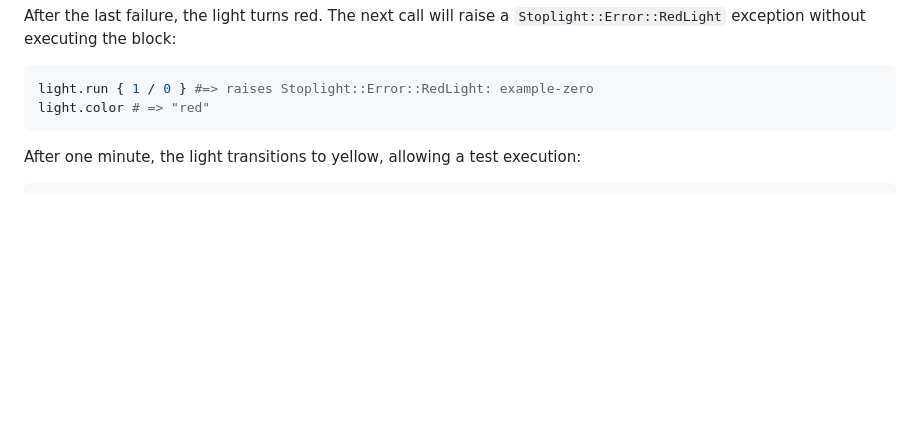
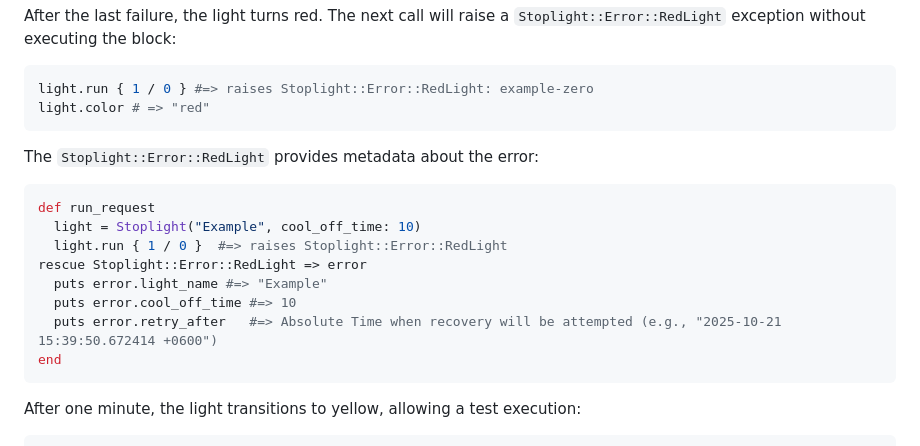
Before and after one commit to bolshakov/stoplight, a Markdown page: README.md, the part around the change. GitHub-like rendering; blank space fills up the shorter version.

Commit message:
docs: Mention changes in the README

````diff
--- a/README.md
+++ b/README.md
@@ -97,6 +97,19 @@ executing the block:
 ```ruby
 light.run { 1 / 0 } #=> raises Stoplight::Error::RedLight: example-zero
 light.color # => "red"
+```
+
+The `Stoplight::Error::RedLight` provides metadata about the error:
+
+```ruby
+def run_request
+  light = Stoplight("Example", cool_off_time: 10)
+  light.run { 1 / 0 }  #=> raises Stoplight::Error::RedLight
+rescue Stoplight::Error::RedLight => error
+  puts error.light_name #=> "Example"
+  puts error.cool_off_time #=> 10
+  puts error.retry_after   #=> Absolute Time when recovery will be attempted (e.g., "2025-10-21 15:39:50.672414 +0600")
+end
 ```
 
 After one minute, the light transitions to yellow, allowing a test execution:
````
